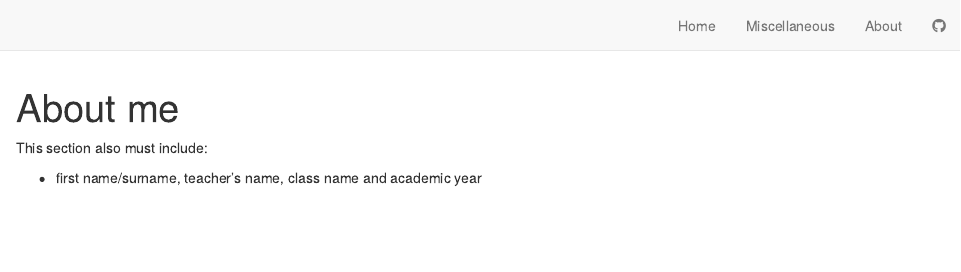
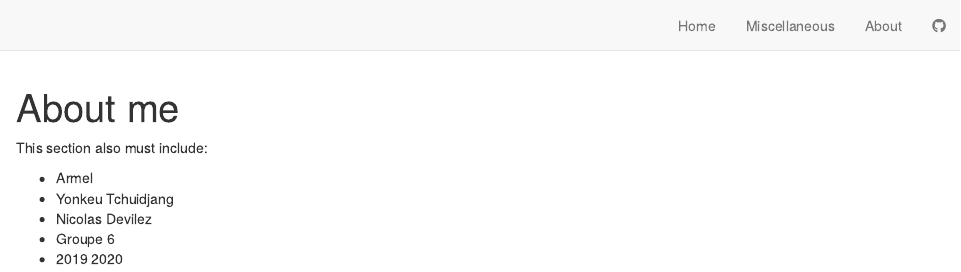
Before and after one commit to armelyonkeu/armel-yonkeu-blog, an R Markdown document (about.Rmd): the page in a window 1100 px wide, from its top. Rendered offline with R 4.5, knitr and Pandoc, with nearby package versions; drawn as R Markdown's standard HTML page in place of the format the file asks for.

Commit message:
initialisation du site

```diff
--- a/_site.yml
+++ b/_site.yml
@@ -1,5 +1,5 @@
 name: "blog-template"
-title: "Nic's Blog"
+title: "Armel's Blog"
 output_dir: "docs"
 navbar:
   right:
@@ -10,8 +10,8 @@ navbar:
     - text: "About"
       href: about.html
     - icon: fab fa-github
-      href: https://github.com/BioDataScience-Course/blog-template
-base_url: http://biodatascience-course.sciviews.org/blog-template/
+      href: https://github.com/armelyonkeu/armel-yonkeu-blog
+base_url: http://armelyonkeu.github.io/armel-yonkeu-blog-yonkeu/
 collections:
     posts:
       share: [twitter, linkedin, facebook]
--- a/about.Rmd
+++ b/about.Rmd
@@ -5,4 +5,8 @@ title: "About me"
 
 This section also must include:
 
-- first name/surname, teacher’s name, class name and academic year
+- Armel
+- Yonkeu Tchuidjang
+- Nicolas Devilez
+- Groupe 6
+- 2019 2020
```
Also changed, not shown: docs/posts/posts.json, 5 other files.
